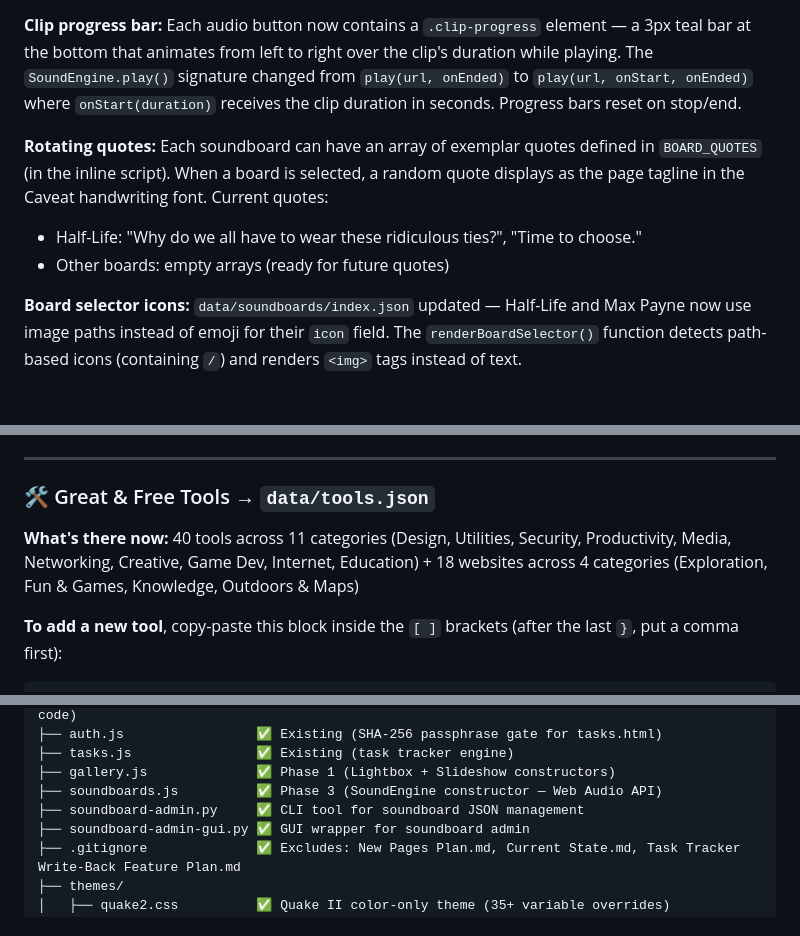
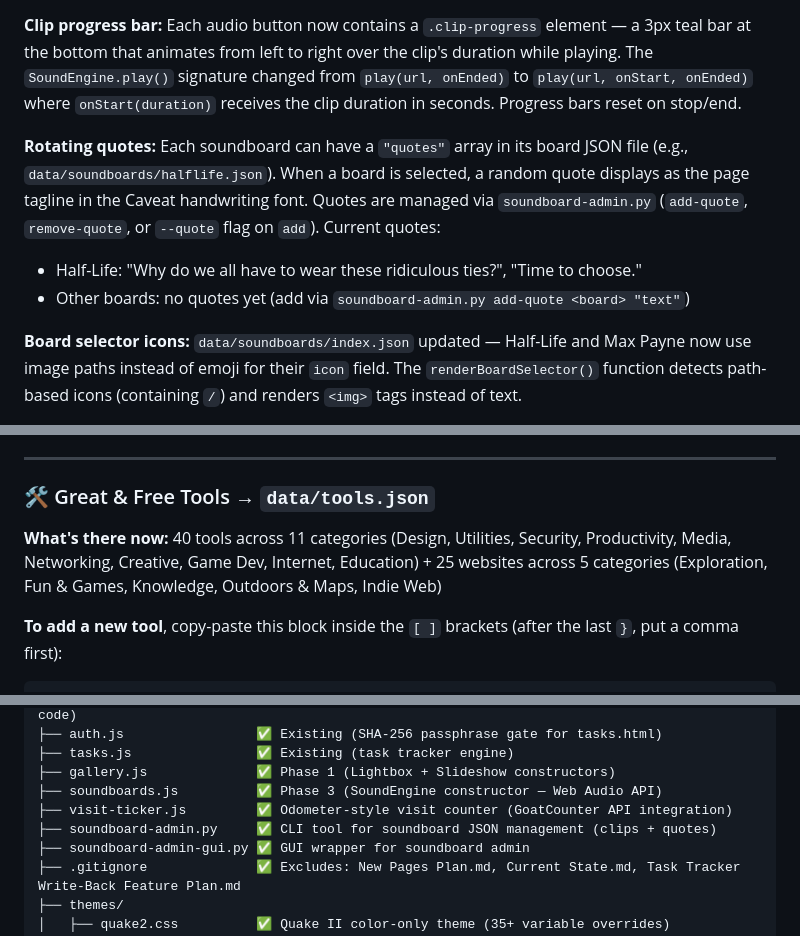
Before and after one commit to AlanBatz92/alans-brain, a Markdown page: Current State.md, 3 parts joined by grey strips. Drawn GitHub-style.

```diff
--- a/Current State.md
+++ b/Current State.md
@@ -381,9 +427,9 @@ Category image mapping is defined in `CATEGORY_IMAGES` object in the inline scri
 
 **Clip progress bar:** Each audio button now contains a `.clip-progress` element — a 3px teal bar at the bottom that animates from left to right over the clip's duration while playing. The `SoundEngine.play()` signature changed from `play(url, onEnded)` to `play(url, onStart, onEnded)` where `onStart(duration)` receives the clip duration in seconds. Progress bars reset on stop/end.
 
-**Rotating quotes:** Each soundboard can have an array of exemplar quotes defined in `BOARD_QUOTES` (in the inline script). When a board is selected, a random quote displays as the page tagline in the Caveat handwriting font. Current quotes:
+**Rotating quotes:** Each soundboard can have a `"quotes"` array in its board JSON file (e.g., `data/soundboards/halflife.json`). When a board is selected, a random quote displays as the page tagline in the Caveat handwriting font. Quotes are managed via `soundboard-admin.py` (`add-quote`, `remove-quote`, or `--quote` flag on `add`). Current quotes:
 - Half-Life: "Why do we all have to wear these ridiculous ties?", "Time to choose."
-- Other boards: empty arrays (ready for future quotes)
+- Other boards: no quotes yet (add via `soundboard-admin.py add-quote <board> "text"`)
 
 **Board selector icons:** `data/soundboards/index.json` updated — Half-Life and Max Payne now use image paths instead of emoji for their `icon` field. The `renderBoardSelector()` function detects path-based icons (containing `/`) and renders `<img>` tags instead of text.
 
@@ -399,7 +445,7 @@ Think of each JSON file as a list. Each item in the list is wrapped in `{ }` cur
 
 ### 🛠️ Great & Free Tools → `data/tools.json`
 
-**What's there now:** 40 tools across 11 categories (Design, Utilities, Security, Productivity, Media, Networking, Creative, Game Dev, Internet, Education) + 18 websites across 4 categories (Exploration, Fun & Games, Knowledge, Outdoors & Maps)
+**What's there now:** 40 tools across 11 categories (Design, Utilities, Security, Productivity, Media, Networking, Creative, Game Dev, Internet, Education) + 25 websites across 5 categories (Exploration, Fun & Games, Knowledge, Outdoors & Maps, Indie Web)
 
 **To add a new tool**, copy-paste this block inside the `[ ]` brackets (after the last `}`, put a comma first):
 
@@ -637,7 +683,8 @@ alans-brain/
 ├── tasks.js                ✅ Existing (task tracker engine)
 ├── gallery.js              ✅ Phase 1 (Lightbox + Slideshow constructors)
 ├── soundboards.js          ✅ Phase 3 (SoundEngine constructor — Web Audio API)
-├── soundboard-admin.py     ✅ CLI tool for soundboard JSON management
+├── visit-ticker.js         ✅ Odometer-style visit counter (GoatCounter API integration)
+├── soundboard-admin.py     ✅ CLI tool for soundboard JSON management (clips + quotes)
 ├── soundboard-admin-gui.py ✅ GUI wrapper for soundboard admin
 ├── .gitignore              ✅ Excludes: New Pages Plan.md, Current State.md, Task Tracker Write-Back Feature Plan.md
 ├── themes/
```
Also changed, not shown: other parts of Current State.md (+49 -1 lines).
